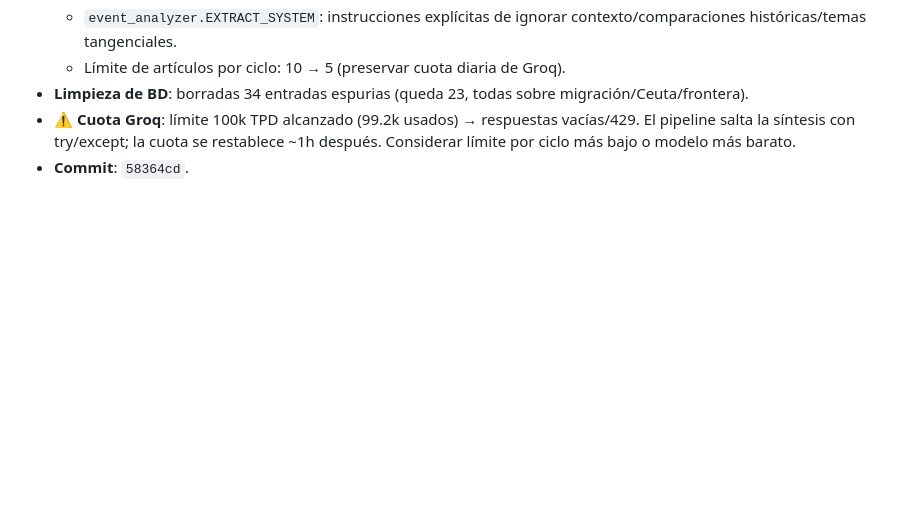
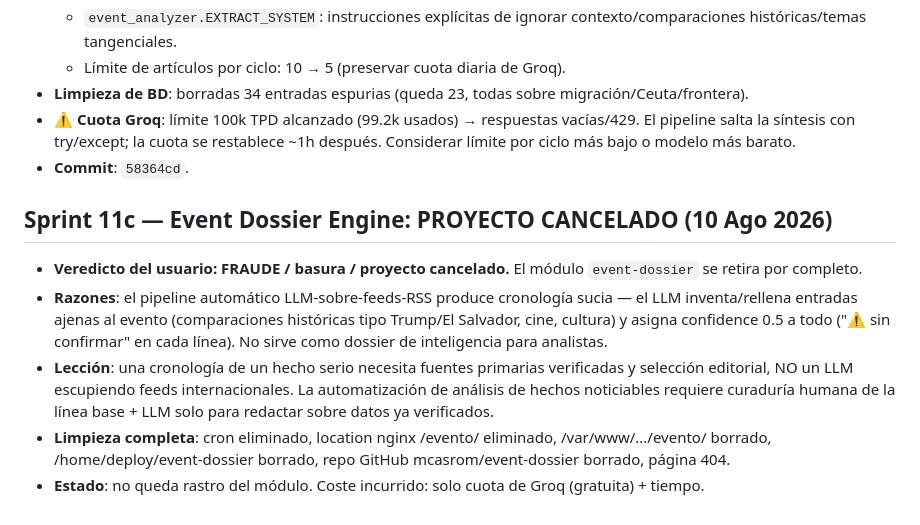
Before and after one commit to mcasrom/intelligence-hub, a Markdown page: WAYAHEAD.md, the part around the change. GitHub-like rendering; blank space fills up the shorter version.

Commit message:
WAYAHEAD: Sprint 11c Event Dossier CANCELADO (fraude)

```diff
--- a/WAYAHEAD.md
+++ b/WAYAHEAD.md
@@ -138,3 +138,10 @@
 - **Limpieza de BD**: borradas 34 entradas espurias (queda 23, todas sobre migración/Ceuta/frontera).
 - **⚠️ Cuota Groq**: límite 100k TPD alcanzado (99.2k usados) → respuestas vacías/429. El pipeline salta la síntesis con try/except; la cuota se restablece ~1h después. Considerar límite por ciclo más bajo o modelo más barato.
 - **Commit**: `58364cd`.
+## Sprint 11c — Event Dossier Engine: PROYECTO CANCELADO (10 Ago 2026)
+
+- **Veredicto del usuario: FRAUDE / basura / proyecto cancelado.** El módulo `event-dossier` se retira por completo.
+- **Razones**: el pipeline automático LLM-sobre-feeds-RSS produce cronología sucia — el LLM inventa/rellena entradas ajenas al evento (comparaciones históricas tipo Trump/El Salvador, cine, cultura) y asigna confidence 0.5 a todo ("⚠️ sin confirmar" en cada línea). No sirve como dossier de inteligencia para analistas.
+- **Lección**: una cronología de un hecho serio necesita fuentes primarias verificadas y selección editorial, NO un LLM escupiendo feeds internacionales. La automatización de análisis de hechos noticiables requiere curaduría humana de la línea base + LLM solo para redactar sobre datos ya verificados.
+- **Limpieza completa**: cron eliminado, location nginx /evento/ eliminado, /var/www/.../evento/ borrado, /home/deploy/event-dossier borrado, repo GitHub mcasrom/event-dossier borrado, página 404.
+- **Estado**: no queda rastro del módulo. Coste incurrido: solo cuota de Groq (gratuita) + tiempo.
```
